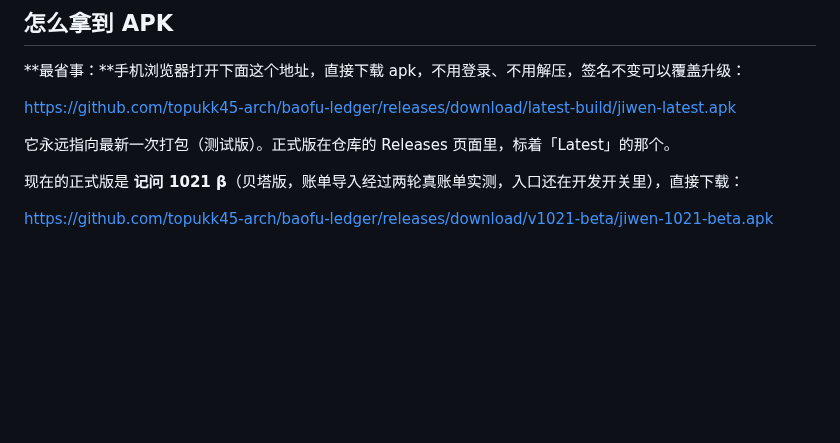
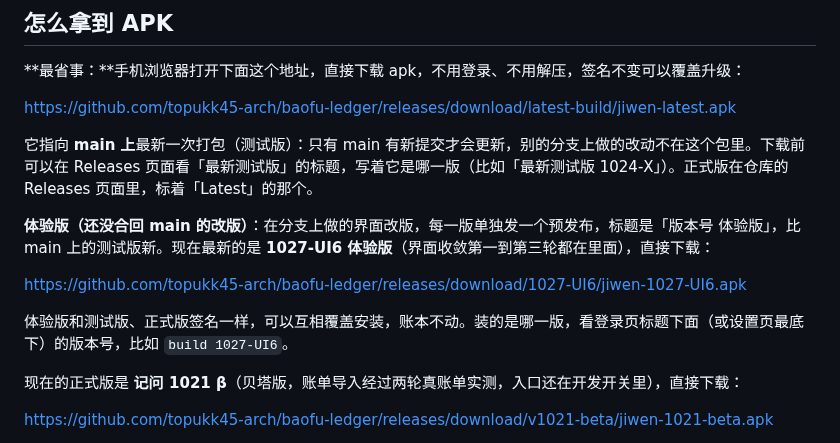
Before and after one commit to topukk45-arch/baofu-ledger, a Markdown page: README.md, the part around the change. GitHub-like rendering; blank space fills up the shorter version.

Commit message:
README：写明「最新测试版」只跟着 main 打包，加体验版的下载地址 [skip ci]
- latest-build 那个链接只有 main 有新提交才更新，分支上的改版不在里面（10-27 在模拟器上装了它，看到的是 10-24 的 1024-X）
- 加一段体验版：每一版单独一个预发布，现在最新 1027-UI6，给直接下载地址；怎么看装的是哪一版

Co-Authored-By: Claude Opus 5.5 <noreply@anthropic.com>
Claude-Session: https://claude.ai/code/session_01LhXn63Vx315Epoq2CC79zf

```diff
--- a/README.md
+++ b/README.md
@@ -8,7 +8,13 @@
 
 https://github.com/topukk45-arch/baofu-ledger/releases/download/latest-build/jiwen-latest.apk
 
-它永远指向最新一次打包（测试版）。正式版在仓库的 Releases 页面里，标着「Latest」的那个。
+它指向 **main 上**最新一次打包（测试版）：只有 main 有新提交才会更新，别的分支上做的改动不在这个包里。下载前可以在 Releases 页面看「最新测试版」的标题，写着它是哪一版（比如「最新测试版 1024-X」）。正式版在仓库的 Releases 页面里，标着「Latest」的那个。
+
+**体验版（还没合回 main 的改版）**：在分支上做的界面改版，每一版单独发一个预发布，标题是「版本号 体验版」，比 main 上的测试版新。现在最新的是 **1027-UI6 体验版**（界面收敛第一到第三轮都在里面），直接下载：
+
+https://github.com/topukk45-arch/baofu-ledger/releases/download/1027-UI6/jiwen-1027-UI6.apk
+
+体验版和测试版、正式版签名一样，可以互相覆盖安装，账本不动。装的是哪一版，看登录页标题下面（或设置页最底下）的版本号，比如 `build 1027-UI6`。
 
 现在的正式版是 **记问 1021 β**（贝塔版，账单导入经过两轮真账单实测，入口还在开发开关里），直接下载：
 
```
